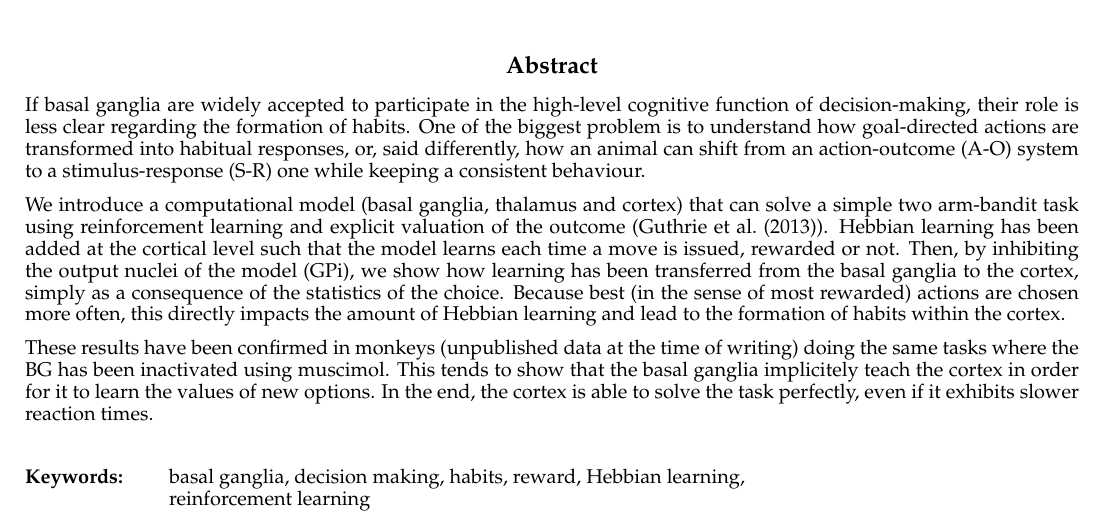
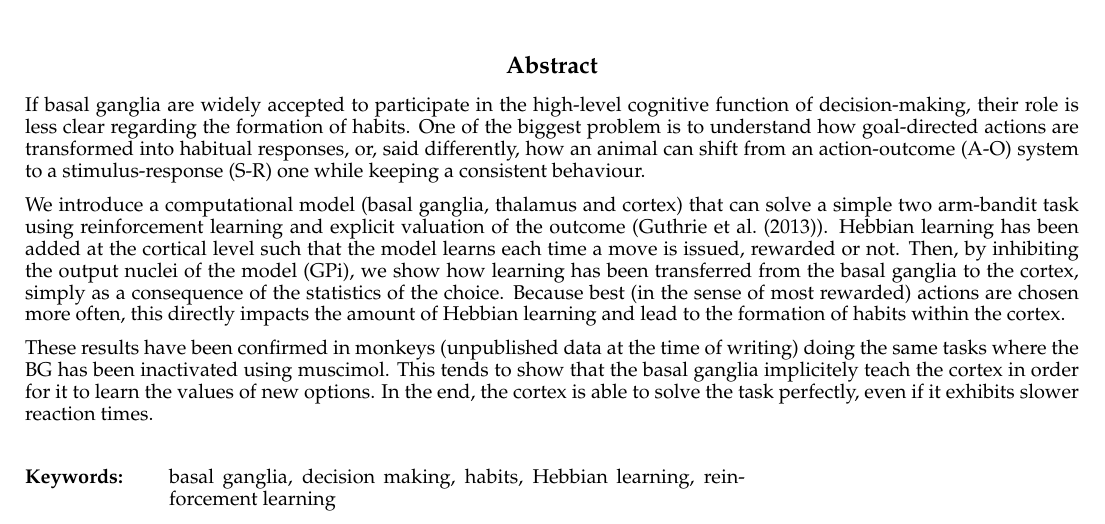
Before and after one commit to mtopalid/RLDM2015, a LaTeX paper (rldm.tex): part of page 1 of 5, cut so that both start at the same text. Compiled offline with pdfLaTeX.

Commit message:
Last correction

```diff
--- a/rldm.tex
+++ b/rldm.tex
@@ -49,7 +49,7 @@ LaBRI, Universit{\'e} de Bordeaux, IPB, CNRS, UMR 5800, Talence, France\\
 
 \input{02-abstract}
 
-\keywords{basal ganglia, decision making, habits, reward, Hebbian learning, reinforcement learning}
+\keywords{basal ganglia, decision making, habits, Hebbian learning, reinforcement learning}
 
 % \acknowledgements{}
 
```
